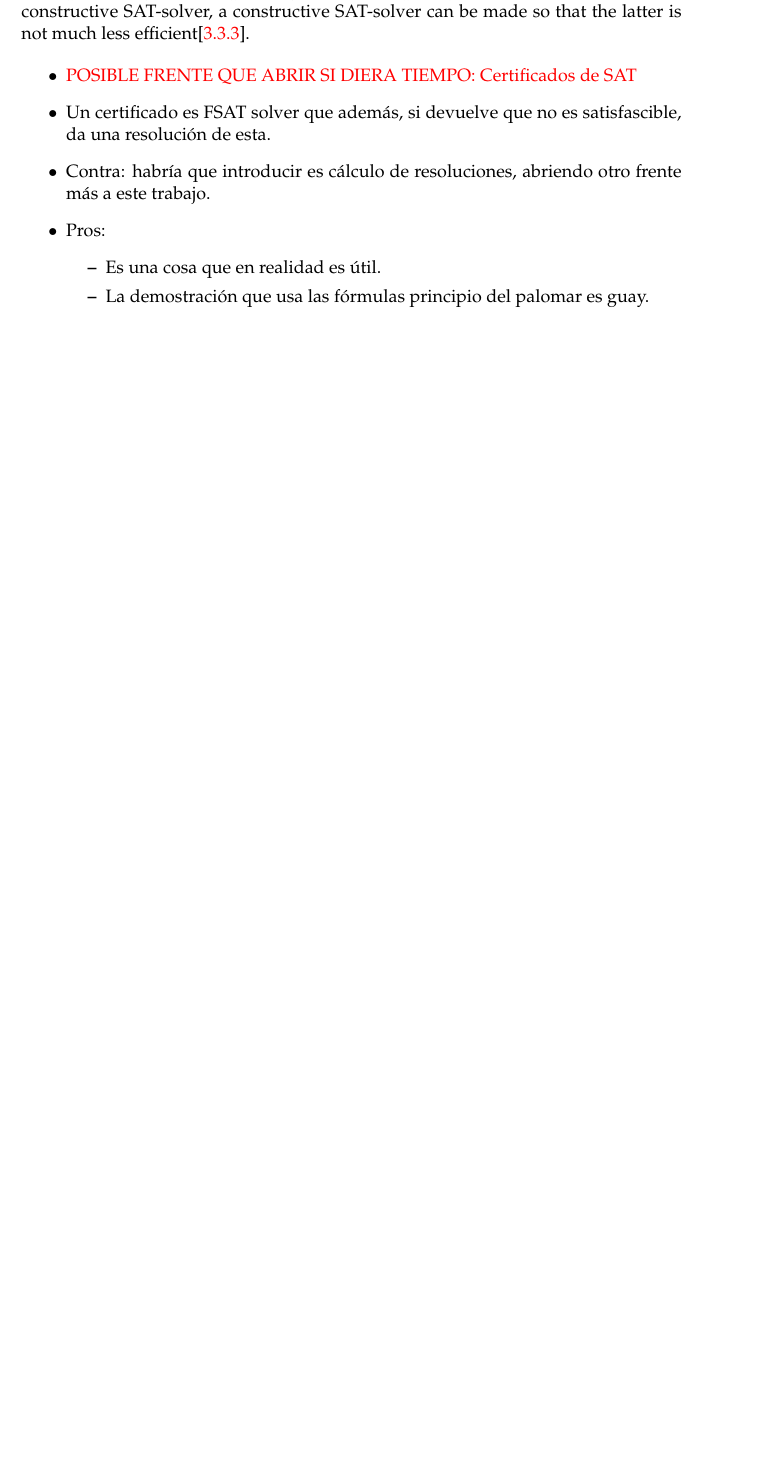
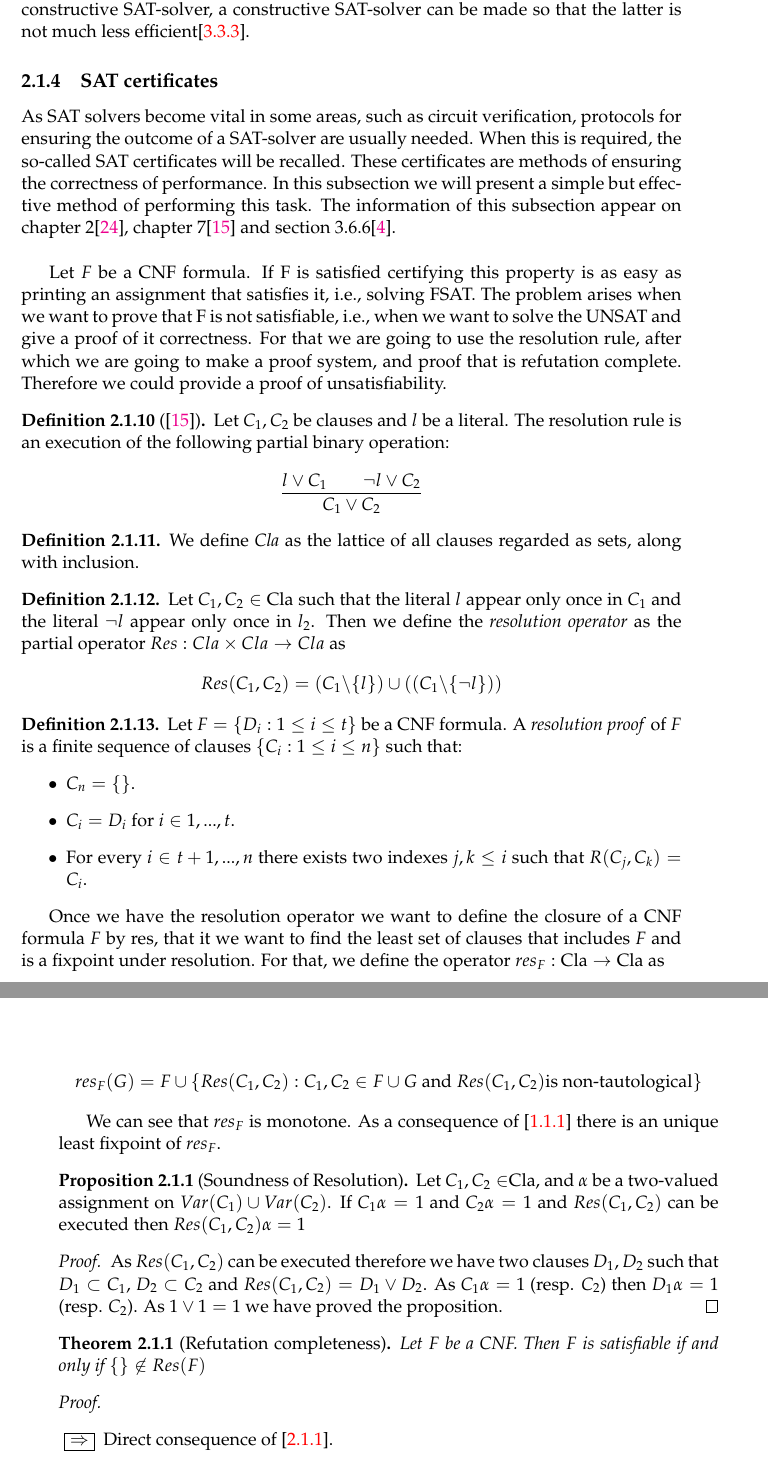
Before and after one commit to pedrobn23/bachelor-thesis, a LaTeX thesis (tesis/main.tex, which reads tesis/Chapters/Chapter1.tex): part of page 15 of 66 before the commit and two parts of pages 15 and 16 of 68 after it, the two joined at a grey line, cut so that both start at the same text, the shorter picture padded with empty space. The pictures show the PDF file tesis/main.pdf that the author committed with the source.

```diff
--- a/tesis/Chapters/Chapter1.tex
+++ b/tesis/Chapters/Chapter1.tex
@@ -346,16 +348,74 @@
 As we will see, most SAT-solvers are FSAT-solvers. In related literature the FSAT-solver are called constructive SAT-solvers, as they provide a constructive solution of the problem. Solvers that only solve SAT are called non-constructive SAT-solvers. After presenting the concept of algorithmic complexity we will see that from a non constructive SAT-solver, a constructive SAT-solver can be made so that the latter is not much less efficient[\ref{sub:fromnon}].
 
 
-\begin{itemize}
-\item {\color{red}POSIBLE FRENTE QUE ABRIR SI DIERA TIEMPO: Certificados de SAT}
-\item Un certificado es FSAT solver que además, si devuelve que no es satisfascible, da una resolución de esta.
-\item Contra: habría que introducir es cálculo de resoluciones, abriendo otro frente más a este trabajo.
-\item Pros:
+\subsection{SAT certificates}
+
+As SAT solvers become vital in some areas, such as circuit verification, protocols for ensuring the outcome of a SAT-solver are usually needed. When this is required, the so-called SAT certificates will be recalled. These certificates are methods of ensuring the correctness of performance. In this subsection we will present a simple but effective method of performing this task. The information of this subsection appear on chapter 2\cite{schoning2013satisfiability}, chapter 7\cite{marek2009introduction} and section 3.6.6\cite{darwiche2009complete}.\\
+
+
+Let $F$ be a CNF formula. If F is satisfied certifying this property is as easy as printing an assignment that satisfies it, i.e., solving FSAT. The problem arises when we want to prove that F is not satisfiable, i.e., when we want to solve the UNSAT and give a proof of it correctness. For that we are going to use the resolution rule, after which we are going to make a proof system, and proof that is refutation complete. Therefore we could provide a proof of unsatisfiability.
+
+\begin{definition}[\cite{marek2009introduction}]
+  Let $C_1,C_2$ be clauses and $l$ be a literal. The resolution rule is an execution of the following partial binary operation:
+  $$\frac{l \lor C_1 \qquad \neg l \lor C_2}{ C_1 \lor C_2}$$
+\end{definition}
+
+\begin{definition}
+
+We define \emph{Cla} as the lattice of all clauses regarded as sets, along with inclusion.
+\end{definition}
+
+\begin{definition}
+ Let $C_1,C_2\in$ Cla  such that the literal $l$ appear only once in $C_1$ and the literal $\neg l$ appear only once in $l_2$. Then we define the \emph{resolution operator} as the partial operator $Res: Cla \times Cla \to Cla$ as
+  $$Res(C_1,C_2) = (C_1 \backslash \{l\}) \cup ((C_1 \backslash \{\neg l\}))$$
+\end{definition}
+
+\begin{definition}
+  Let $F = \{D_i : 1 \le i \le t\}$ be a CNF formula. A \emph{resolution proof} of $F$ is a finite sequence of clauses $\{C_i : 1\le i \le n\}$ such that:
   \begin{itemize}
-  \item Es una cosa que en realidad es útil.
-  \item La demostración que usa las fórmulas principio del palomar es guay.
+  \item $C_n = \{\}$.
+  \item $C_i  = D_i $ for $i\in 1,...,t$.
+  \item For every $i\in t+1,...,n$ there exists two indexes $j,k\le i$ such that $R(C_j,C_k)  = C_i$.
   \end{itemize}
+\end{definition}
+
+Once we have  the resolution operator we want to define the closure of a CNF formula $F$ by res, that it we want to find the least set of clauses that includes $F$ and is a fixpoint under resolution. For that, we define the operator $res_F:\text{Cla}\to\text{Cla}$ as
+
+$$res_F(G) = F \cup \{Res(C_1,C_2) : C_1,C_2 \in F \cup G \text{ and } Res(C_1,C_2) \text{is non-tautological}\}$$
+
+
+We can see that $res_F$ is monotone. As a consequence of [\ref{the:fixpoint}] there is an unique least fixpoint of $res_F$.
+
+\begin{proposition}[Soundness of Resolution] \label{pro:sound}
+  Let $C_1, C_2 \in $Cla, and $\alpha$ be a two-valued assignment on $Var(C_1)\cup Var(C_2)$. If $C_1 \alpha = 1$ and $C_2 \alpha = 1$ and $Res(C_1,C_2)$ can be executed then $Res(C_1,C_2) \alpha = 1$
+\end{proposition}
+\begin{proof}
+As $Res(C_1,C_2)$ can be executed therefore we have two clauses $D_1,D_2$ such that $D_1 \subset C_1$, $D_2 \subset C_2$ and $Res(C_1,C_2) = D_1\vee D_2$. As $C_1\alpha = 1$ (resp. $C_2$) then $D_1\alpha = 1$ (resp. $C_2$). As $1 \vee 1=1$ we have proved the proposition.
+\end{proof}
+
+% \begin{theorem}[Quine theorem]
+% Let $F$ be a CNF formula and $C$ be a non tautological clause. We have that $C \in Res(F)$  a  if and only if there is a clause $D$ such that $D$ is a resolution consequence of $F$ and $D\subset C$.
+% \end{theorem}
+
+\begin{theorem}[Refutation completeness]
+Let $F$ be a CNF. Then $F$ is satisfiable if and only if $\{\} \not\in Res(F)$
+\end{theorem}
+\begin{proof}\hfill
+  \begin{itemize}\item[\fbox{$\Rightarrow$}] Direct consequence of [\ref{pro:sound}].
+  \item[\fbox{$\Leftarrow$}] We proceed by induction on $n = Var(F)$ and show the contraposition:
+    \begin{itemize}
+    \item[$n=1$] In this case either $F$ is satisfiable or $F = \{\{x\},\{\neg x\}\}$.  When $F = \{\{x\},\{\neg x\}\}$, we can derive $\{\}$ by a resolution proof
+
+    \item[$n>1$] let's assume the case $n-1$ and proof it for $n$. We select an arbitrary variable $x\in Var(F)$. Then both $F\{x\to 0\}$ and  $F\{x\to 1\}$ are unsatisfiable, therefore, by induction hypothesis we can derive $\{\}$ from both of them. Reestablishing the original clauses in both resolutions we have two resolutions that end with $\{x\}$ and $\{\neg x\}$ respectively. Therefore $\{\} \in Res(F)$.
+    \end{itemize}
+  \end{itemize}
+\end{proof}
+
+With the completeness of resolution proved, we can ensure, and moreover, require an algorithm that provided either a satisfying assignment or a refutation proof of the formula. Thorough the literature other formats for certifying SAT have been proposed an as alternative, as we can see in section 2.5 \cite{schoning2013satisfiability} that the length of these can become exponential.  To comment on the state of the art, the DRAT system, (derivation resolution by asymmetric tautology) has been proposed in the literature, and is the one used today by the international SAT competition. For more information on this system, we refer to \cite{lammich2020efficient} where the process is described and refined thereafter.
+
+
 \end{itemize}
+
 \subsection{Constraint Satisfaction Problem}
 
 We want to introduce the notion of Constraint Satisfaction Problem (CSP) because it defines a new optic over the SAT problem. CSP is, in fact, a generalization of SAT. When dealing with CSP problem we want to find a solution with certain restriction. A example of what is a CSP is watching film with your family: each member impose its restrictions, and then we look for a film that satisfies them all. Should it happen that no film is found, we have other type of problem. This concept naturally translates into propositional logic formulation. Lets define CSP formally:
```
Also changed, not shown: tesis/Chapters/complexity.tex (+9 -9 lines), tesis/example.bib (+10 -0 lines), tesis/main.pdf, tesis/Chapters/Chapter1.tex (22 more changed lines).
